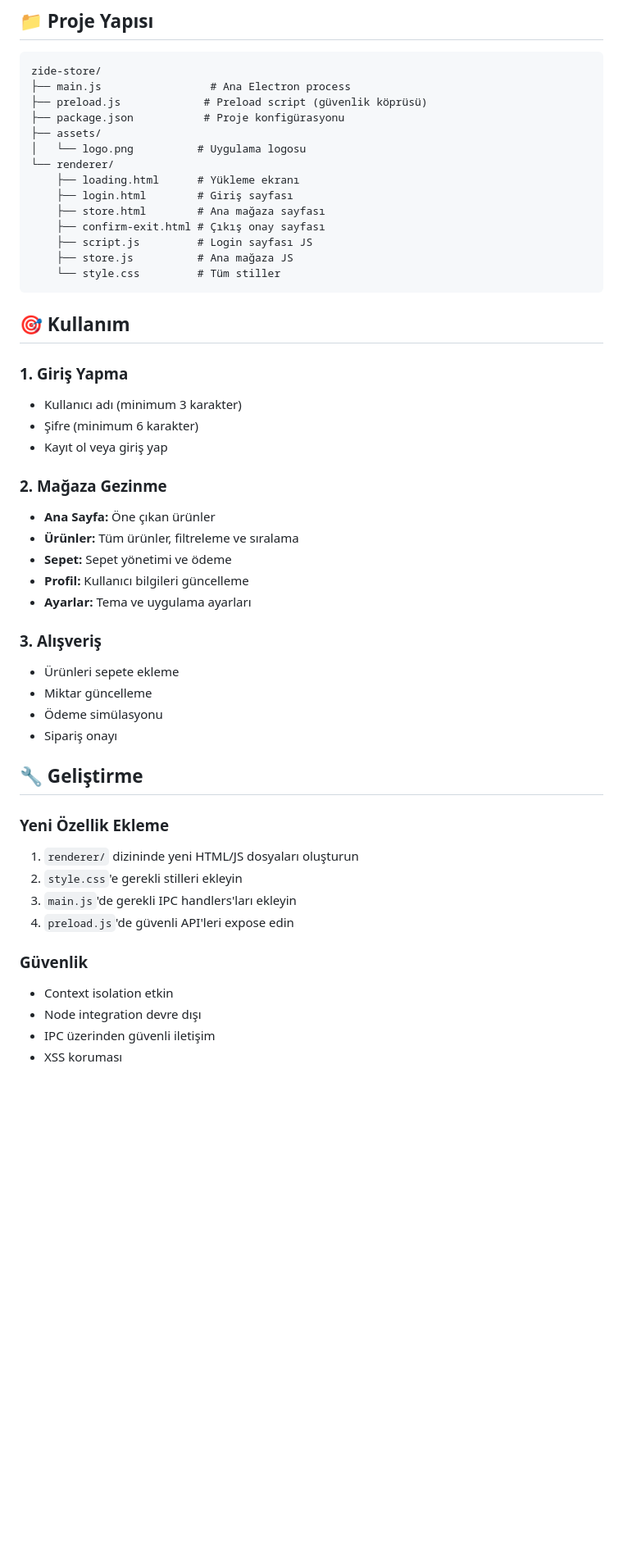
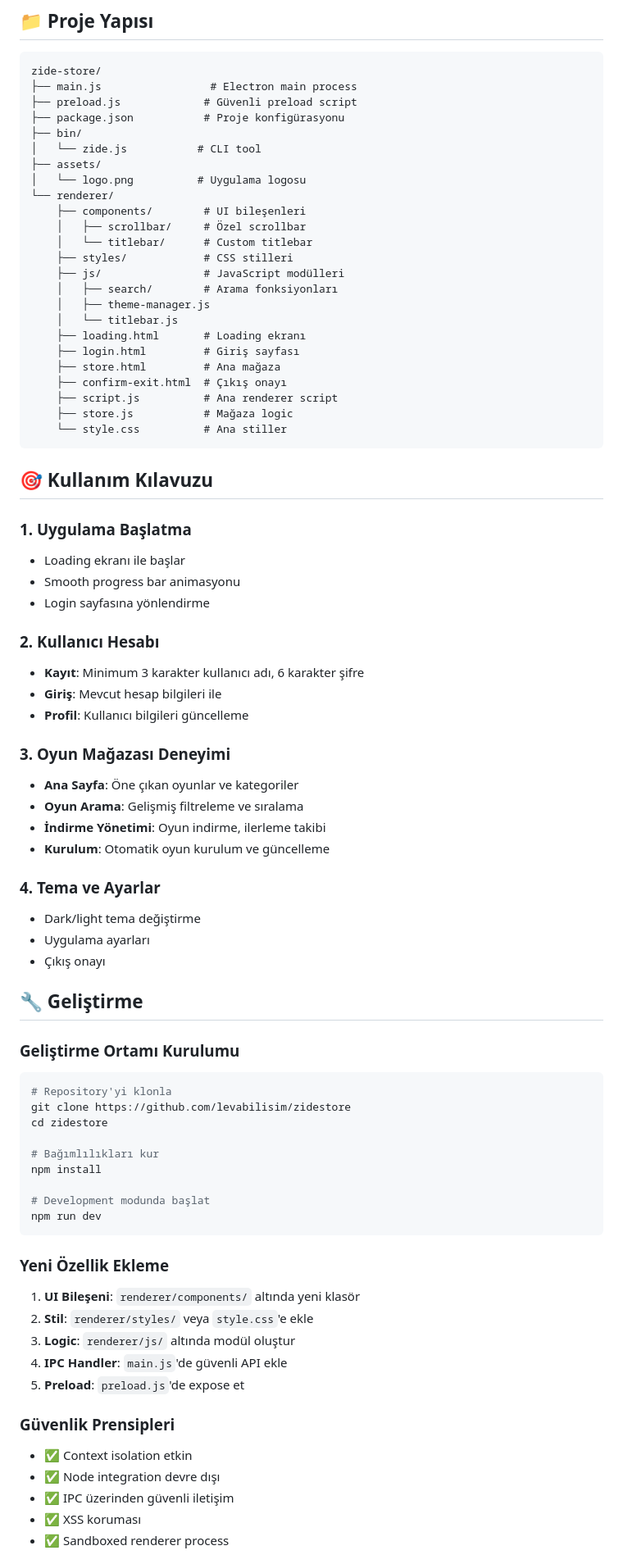
Before and after one commit to levabilisim/zidestore, a Markdown page: README.md, the part around the change printed below. Shown: that part at 82% size. GitHub-like rendering; blank space fills up the shorter version.

````diff
--- a/README.md
+++ b/README.md
@@ -87,52 +164,80 @@ npm run build-linux
 
 ```
 zide-store/
-├── main.js                 # Ana Electron process
-├── preload.js             # Preload script (güvenlik köprüsü)
+├── main.js                 # Electron main process
+├── preload.js             # Güvenli preload script
 ├── package.json           # Proje konfigürasyonu
+├── bin/
+│   └── zide.js           # CLI tool
 ├── assets/
 │   └── logo.png          # Uygulama logosu
 └── renderer/
-    ├── loading.html      # Yükleme ekranı
-    ├── login.html        # Giriş sayfası
-    ├── store.html        # Ana mağaza sayfası
-    ├── confirm-exit.html # Çıkış onay sayfası
-    ├── script.js         # Login sayfası JS
-    ├── store.js          # Ana mağaza JS
-    └── style.css         # Tüm stiller
+    ├── components/        # UI bileşenleri
+    │   ├── scrollbar/     # Özel scrollbar
+    │   └── titlebar/      # Custom titlebar
+    ├── styles/            # CSS stilleri
+    ├── js/                # JavaScript modülleri
+    │   ├── search/        # Arama fonksiyonları
+    │   ├── theme-manager.js
+    │   └── titlebar.js
+    ├── loading.html       # Loading ekranı
+    ├── login.html         # Giriş sayfası
+    ├── store.html         # Ana mağaza
+    ├── confirm-exit.html  # Çıkış onayı
+    ├── script.js          # Ana renderer script
+    ├── store.js           # Mağaza logic
+    └── style.css          # Ana stiller
 ```
 
-## 🎯 Kullanım
+## 🎯 Kullanım Kılavuzu
 
-### 1. Giriş Yapma
-- Kullanıcı adı (minimum 3 karakter)
-- Şifre (minimum 6 karakter)
-- Kayıt ol veya giriş yap
+### 1. Uygulama Başlatma
+- Loading ekranı ile başlar
+- Smooth progress bar animasyonu
+- Login sayfasına yönlendirme
 
-### 2. Mağaza Gezinme
-- **Ana Sayfa:** Öne çıkan ürünler
-- **Ürünler:** Tüm ürünler, filtreleme ve sıralama
-- **Sepet:** Sepet yönetimi ve ödeme
-- **Profil:** Kullanıcı bilgileri güncelleme
-- **Ayarlar:** Tema ve uygulama ayarları
+### 2. Kullanıcı Hesabı
+- **Kayıt**: Minimum 3 karakter kullanıcı adı, 6 karakter şifre
+- **Giriş**: Mevcut hesap bilgileri ile
+- **Profil**: Kullanıcı bilgileri güncelleme
 
-### 3. Alışveriş
-- Ürünleri sepete ekleme
-- Miktar güncelleme
-- Ödeme simülasyonu
-- Sipariş onayı
+### 3. Oyun Mağazası Deneyimi
+- **Ana Sayfa**: Öne çıkan oyunlar ve kategoriler
+- **Oyun Arama**: Gelişmiş filtreleme ve sıralama
+- **İndirme Yönetimi**: Oyun indirme, ilerleme takibi
+- **Kurulum**: Otomatik oyun kurulum ve güncelleme
+
+### 4. Tema ve Ayarlar
+- Dark/light tema değiştirme
+- Uygulama ayarları
+- Çıkış onayı
 
 ## 🔧 Geliştirme
 
+### Geliştirme Ortamı Kurulumu
+```bash
+# Repository'yi klonla
+git clone https://github.com/levabilisim/zidestore
+cd zidestore
+
+# Bağımlılıkları kur
+npm install
+
+# Development modunda başlat
+npm run dev
+```
+
 ### Yeni Özellik Ekleme
-1. `renderer/` dizininde yeni HTML/JS dosyaları oluşturun
-2. `style.css`'e gerekli stilleri ekleyin
-3. `main.js`'de gerekli IPC handlers'ları ekleyin
-4. `preload.js`'de güvenli API'leri expose edin
+1. **UI Bileşeni**: `renderer/components/` altında yeni klasör
+2. **Stil**: `renderer/styles/` veya `style.css`'e ekle
+3. **Logic**: `renderer/js/` altında modül oluştur
+4. **IPC Handler**: `main.js`'de güvenli API ekle
+5. **Preload**: `preload.js`'de expose et
 
-### Güvenlik
-- Context isolation etkin
-- Node integration devre dışı
-- IPC üzerinden güvenli iletişim
-- XSS koruması
+### Güvenlik Prensipleri
+- ✅ Context isolation etkin
+- ✅ Node integration devre dışı
+- ✅ IPC üzerinden güvenli iletişim
+- ✅ XSS koruması
+- ✅ Sandboxed renderer process
 
````
Also changed, not shown: other parts of README.md (+226 -70 lines).
